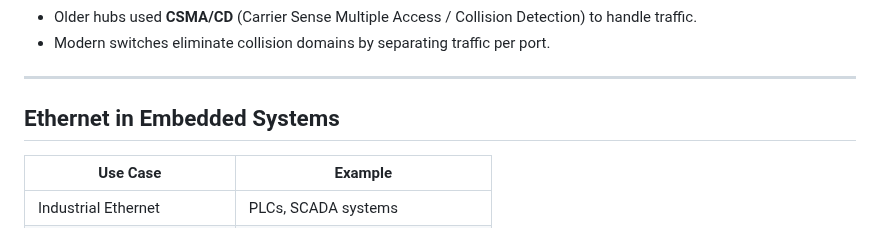
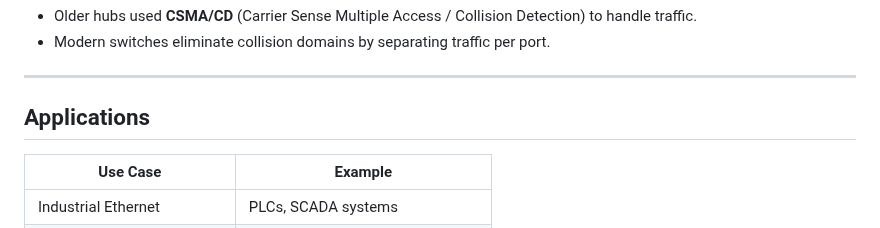
Before and after one commit to DevaharshaM/InterviewPrep, a Markdown page: Networking & Connectivity/Ethernet.md, the part around the change. Drawn GitHub-style.

```diff
--- a/Networking & Connectivity/Ethernet.md
+++ b/Networking & Connectivity/Ethernet.md
@@ -55,7 +55,7 @@ Ethernet is a **packet-based communication** system where devices (nodes) exchan
 
 ---
 
-## Ethernet in Embedded Systems
+## Applications
 
 | Use Case                    | Example                              |
 |-----------------------------|--------------------------------------|
```
